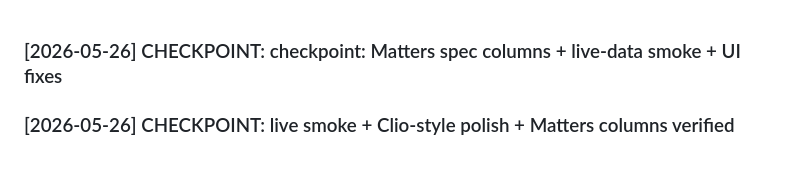
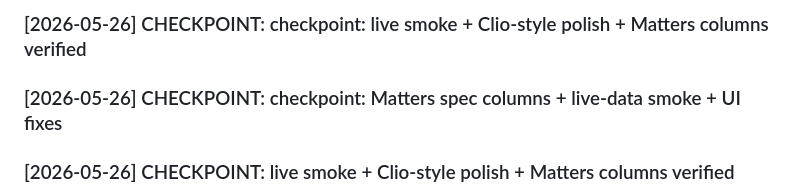
Before and after one commit to LDx-here/associateondemand, a Markdown page: activity_log.md, the part around the change. Rendered like a GitHub page; blank space fills up the shorter version.

Commit message:
checkpoint: activity log (checkpoint: live smoke + Clio-style polish + Matters columns verified)

```diff
--- a/activity_log.md
+++ b/activity_log.md
@@ -1,3 +1,5 @@
+### [2026-05-26] CHECKPOINT: checkpoint: live smoke + Clio-style polish + Matters columns verified
+
 ### [2026-05-26] CHECKPOINT: checkpoint: Matters spec columns + live-data smoke + UI fixes
 
 ### [2026-05-26] CHECKPOINT: live smoke + Clio-style polish + Matters columns verified
```
